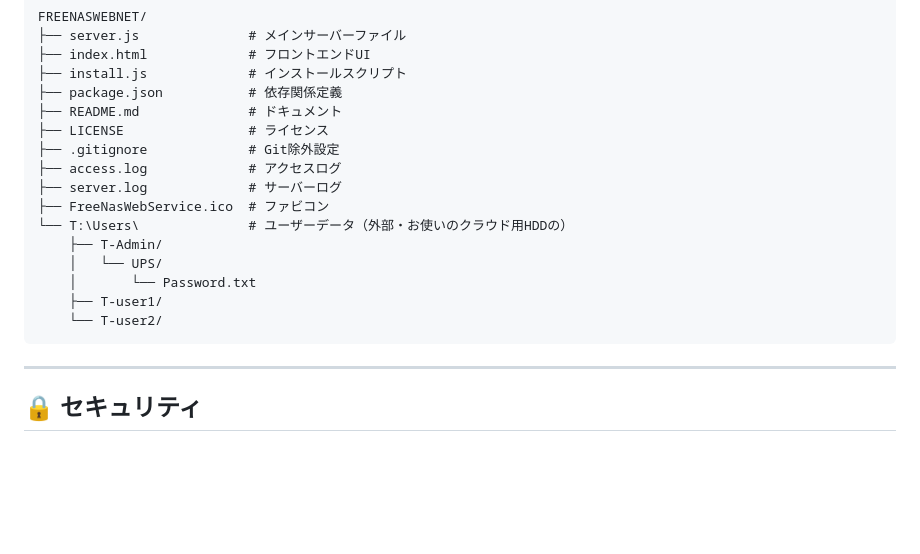
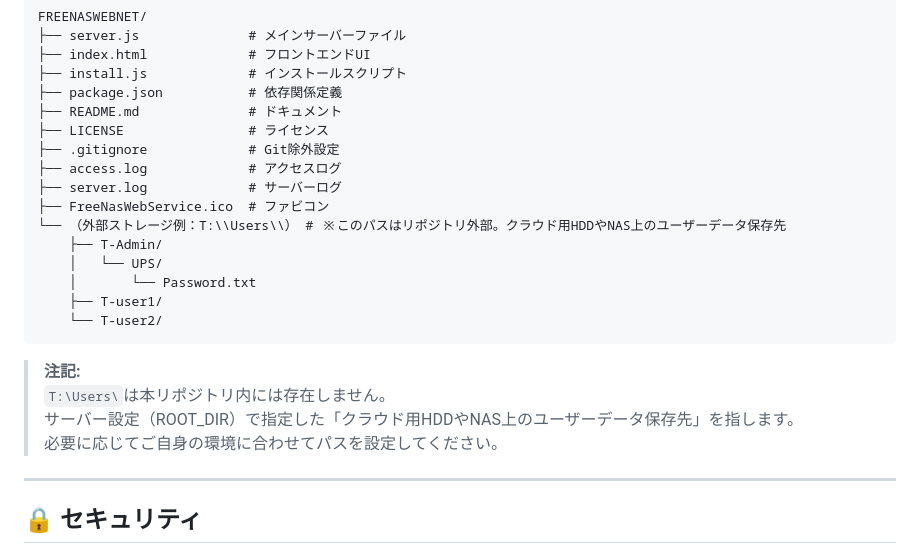
Before and after one commit to cortane/FREENASWEBNET, a Markdown page: README.md, the part around the change. Rendered like a GitHub page; blank space fills up the shorter version.

Commit message:
README.md: ユーザーデータ保存先の注記を明記

````diff
--- a/README.md
+++ b/README.md
@@ -162,13 +162,18 @@ FREENASWEBNET/
 ├── access.log             # アクセスログ
 ├── server.log             # サーバーログ
 ├── FreeNasWebService.ico  # ファビコン
-└── T:\Users\              # ユーザーデータ（外部・お使いのクラウド用HDDの）
+└── （外部ストレージ例：T:\\Users\\） # ※このパスはリポジトリ外部。クラウド用HDDやNAS上のユーザーデータ保存先
     ├── T-Admin/
     │   └── UPS/
     │       └── Password.txt
     ├── T-user1/
     └── T-user2/
 ```
+
+> **注記:**
+> `T:\Users\`は本リポジトリ内には存在しません。
+> サーバー設定（ROOT_DIR）で指定した「クラウド用HDDやNAS上のユーザーデータ保存先」を指します。
+> 必要に応じてご自身の環境に合わせてパスを設定してください。
 
 ---
 
````
